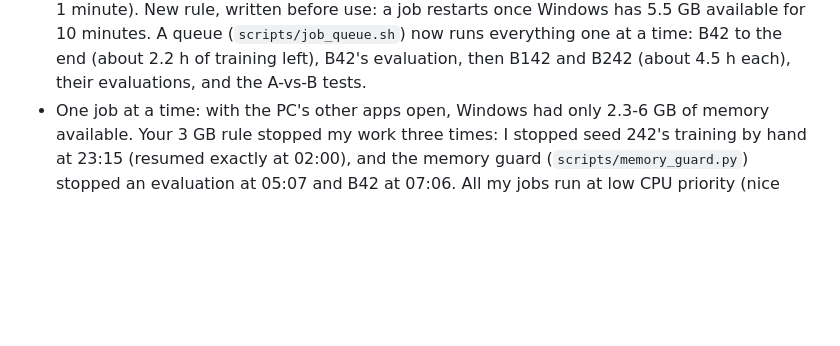
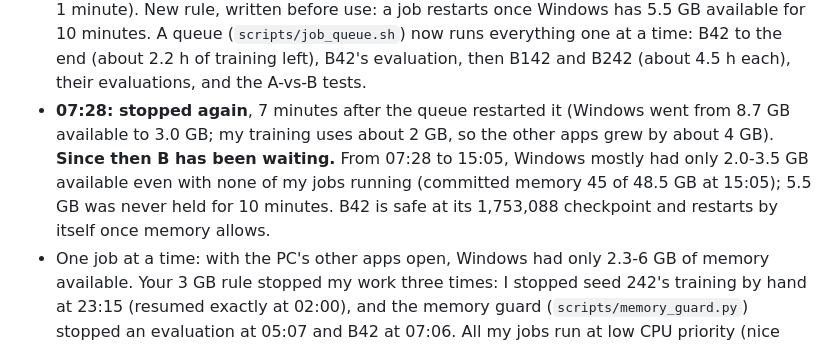
Before and after one commit to saadhilalai/same-road-new-colors, a Markdown page: PROGRESS.md, the part around one of its changes. GitHub-like rendering; blank space fills up the shorter version.

Commit message:
Morning summary: B seed 42 waiting for memory since 07:28

```diff
--- a/PROGRESS.md
+++ b/PROGRESS.md
@@ -37,6 +37,11 @@ testing whether domain randomization (random colors in training) makes it robust
   written before use: a job restarts once Windows has 5.5 GB available for 10 minutes. A queue
   (`scripts/job_queue.sh`) now runs everything one at a time: B42 to the end (about 2.2 h of training left),
   B42's evaluation, then B142 and B242 (about 4.5 h each), their evaluations, and the A-vs-B tests.
+- **07:28: stopped again**, 7 minutes after the queue restarted it (Windows went from 8.7 GB available to 3.0 GB;
+  my training uses about 2 GB, so the other apps grew by about 4 GB). **Since then B has been waiting.**
+  From 07:28 to 15:05, Windows mostly had only 2.0-3.5 GB available even with none of my jobs running
+  (committed memory 45 of 48.5 GB at 15:05); 5.5 GB was never held for 10 minutes. B42 is safe at its
+  1,753,088 checkpoint and restarts by itself once memory allows.
 - One job at a time: with the PC's other apps open, Windows had only 2.3-6 GB of memory available. Your 3 GB rule
   stopped my work three times: I stopped seed 242's training by hand at 23:15 (resumed exactly at 02:00), and the memory
   guard (`scripts/memory_guard.py`) stopped an evaluation at 05:07 and B42 at 07:06. All my jobs run at low CPU
```
Also changed, not shown: other parts of PROGRESS.md (+1 -1 lines).
